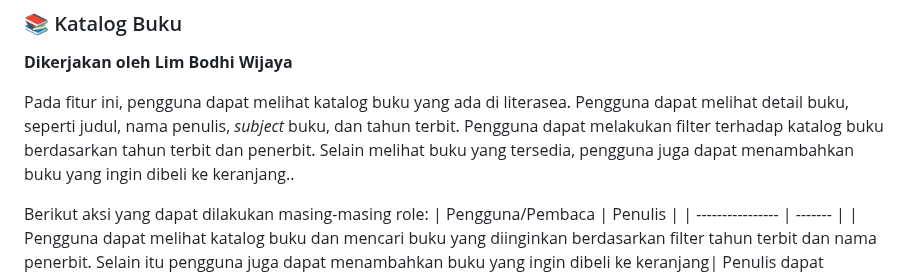
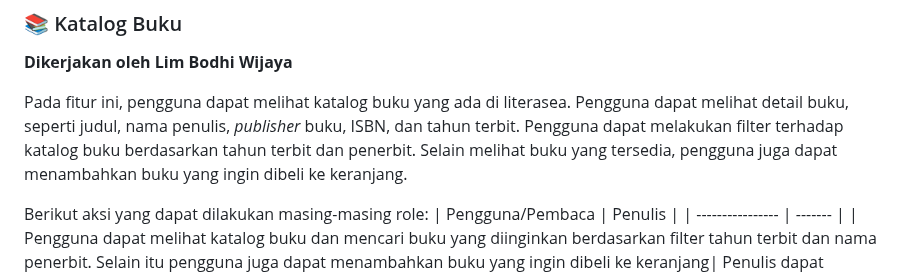
Before and after one commit to C05-PBP-2023/literasea, a Markdown page: README.md, the part around the change. Rendered like a GitHub page.

```diff
--- a/README.md
+++ b/README.md
@@ -18,7 +18,7 @@ TBW
 
 **Dikerjakan oleh Lim Bodhi Wijaya**
 
-Pada fitur ini, pengguna dapat melihat katalog buku yang ada di literasea. Pengguna dapat melihat detail buku, seperti judul, nama penulis, _subject_ buku, dan tahun terbit. Pengguna dapat melakukan filter terhadap katalog buku berdasarkan tahun terbit dan penerbit. Selain melihat buku yang tersedia, pengguna juga dapat menambahkan buku yang ingin dibeli ke keranjang..
+Pada fitur ini, pengguna dapat melihat katalog buku yang ada di literasea. Pengguna dapat melihat detail buku, seperti judul, nama penulis, *publisher* buku, ISBN, dan tahun terbit. Pengguna dapat melakukan filter terhadap katalog buku berdasarkan tahun terbit dan penerbit. Selain melihat buku yang tersedia, pengguna juga dapat menambahkan buku yang ingin dibeli ke keranjang.
 
 Berikut aksi yang dapat dilakukan masing-masing role:
 | Pengguna/Pembaca | Penulis |
```
